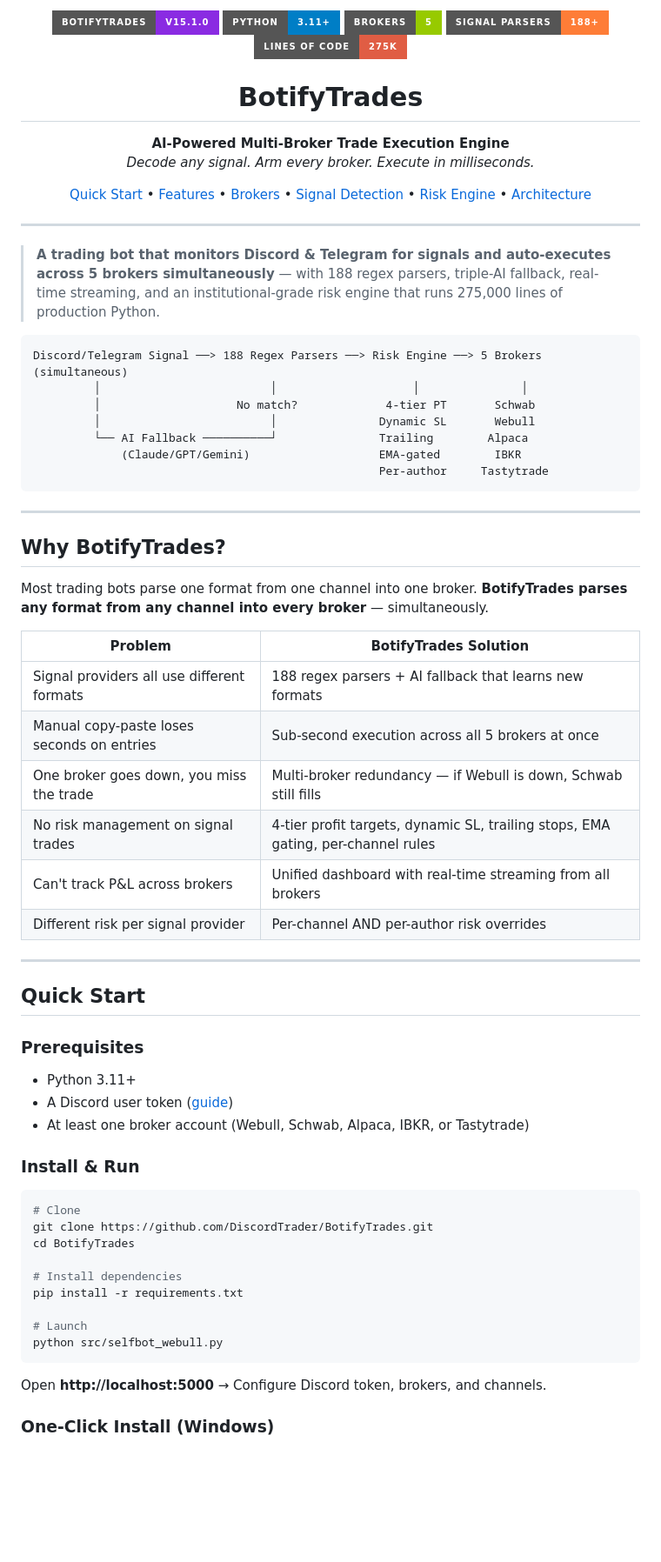
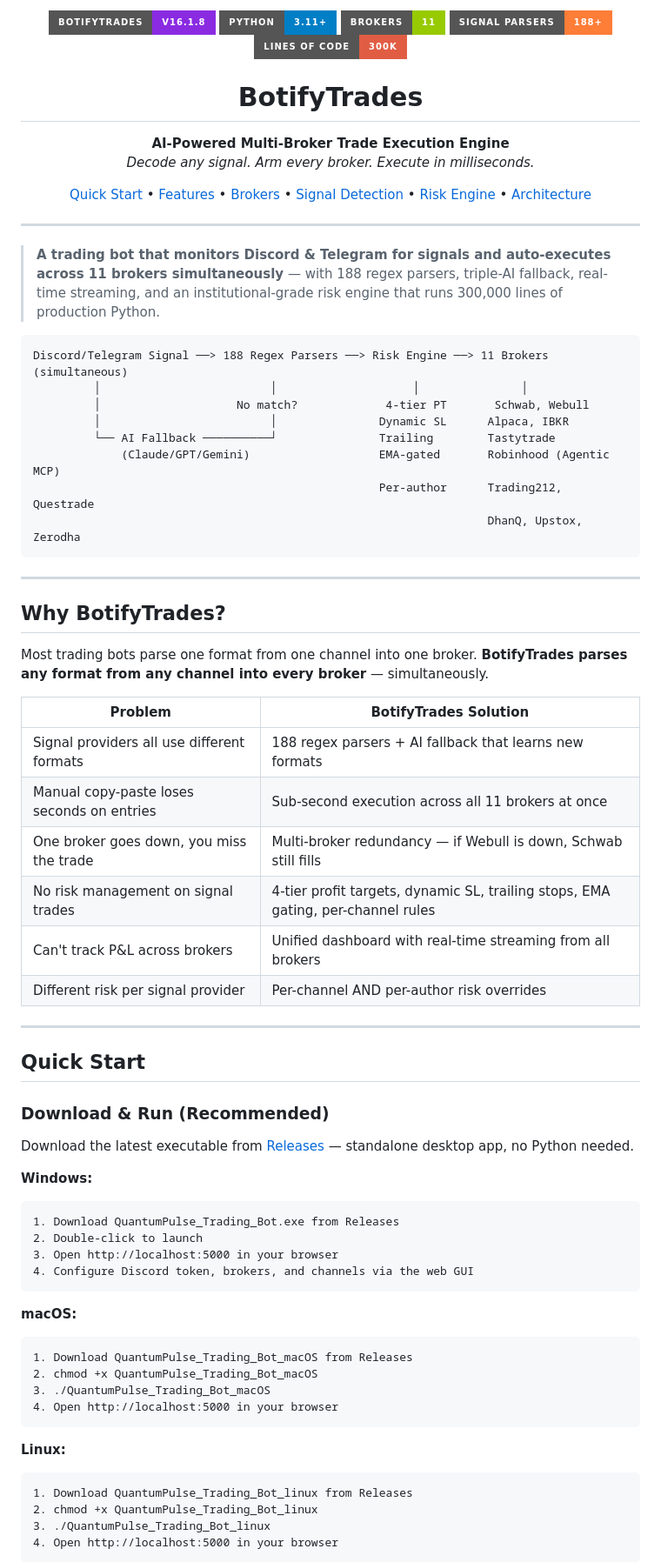
Before and after one commit to DiscordTrader/BotifyTrades, a Markdown page: README.md, the part around one of its changes. Shown at 87% size. Rendered like a GitHub page; badges without logos; blank space fills up the shorter version.

Commit message:
docs: update README — v16.1.8, 11 brokers, exe-first install, Robinhood Agentic MCP

````diff
--- a/README.md
+++ b/README.md
@@ -1,9 +1,9 @@
 <p align="center">
-  <img src="https://img.shields.io/badge/BotifyTrades-v15.1.0-blueviolet?style=for-the-badge&logo=bitcoin&logoColor=white" alt="Version"/>
+  <img src="https://img.shields.io/badge/BotifyTrades-v16.1.8-blueviolet?style=for-the-badge&logo=bitcoin&logoColor=white" alt="Version"/>
   <img src="https://img.shields.io/badge/Python-3.11+-blue?style=for-the-badge&logo=python&logoColor=white" alt="Python"/>
-  <img src="https://img.shields.io/badge/Brokers-5-green?style=for-the-badge&logo=tradingview&logoColor=white" alt="Brokers"/>
+  <img src="https://img.shields.io/badge/Brokers-11-green?style=for-the-badge&logo=tradingview&logoColor=white" alt="Brokers"/>
   <img src="https://img.shields.io/badge/Signal_Parsers-188+-orange?style=for-the-badge&logo=regex&logoColor=white" alt="Parsers"/>
-  <img src="https://img.shields.io/badge/Lines_of_Code-275K-red?style=for-the-badge&logo=codacy&logoColor=white" alt="LOC"/>
+  <img src="https://img.shields.io/badge/Lines_of_Code-300K-red?style=for-the-badge&logo=codacy&logoColor=white" alt="LOC"/>
 </p>
 
 <h1 align="center">BotifyTrades</h1>
@@ -24,16 +24,17 @@
 
 ---
 
-> **A trading bot that monitors Discord & Telegram for signals and auto-executes across 5 brokers simultaneously** &mdash; with 188 regex parsers, triple-AI fallback, real-time streaming, and an institutional-grade risk engine that runs 275,000 lines of production Python.
+> **A trading bot that monitors Discord & Telegram for signals and auto-executes across 11 brokers simultaneously** &mdash; with 188 regex parsers, triple-AI fallback, real-time streaming, and an institutional-grade risk engine that runs 300,000 lines of production Python.
 
 ```
-Discord/Telegram Signal ──> 188 Regex Parsers ──> Risk Engine ──> 5 Brokers (simultaneous)
+Discord/Telegram Signal ──> 188 Regex Parsers ──> Risk Engine ──> 11 Brokers (simultaneous)
          │                         │                    │               │
-         │                    No match?             4-tier PT       Schwab
-         │                         │               Dynamic SL       Webull
-         └── AI Fallback ──────────┘               Trailing        Alpaca
-             (Claude/GPT/Gemini)                   EMA-gated        IBKR
-                                                   Per-author     Tastytrade
+         │                    No match?             4-tier PT       Schwab, Webull
+         │                         │               Dynamic SL      Alpaca, IBKR
+         └── AI Fallback ──────────┘               Trailing        Tastytrade
+             (Claude/GPT/Gemini)                   EMA-gated       Robinhood (Agentic MCP)
+                                                   Per-author      Trading212, Questrade
+                                                                   DhanQ, Upstox, Zerodha
 ```
 
 ---
@@ -45,7 +46,7 @@ Most trading bots parse one format from one channel into one broker. **BotifyTra
 | Problem | BotifyTrades Solution |
 |---|---|
 | Signal providers all use different formats | 188 regex parsers + AI fallback that learns new formats |
-| Manual copy-paste loses seconds on entries | Sub-second execution across all 5 brokers at once |
+| Manual copy-paste loses seconds on entries | Sub-second execution across all 11 brokers at once |
 | One broker goes down, you miss the trade | Multi-broker redundancy &mdash; if Webull is down, Schwab still fills |
 | No risk management on signal trades | 4-tier profit targets, dynamic SL, trailing stops, EMA gating, per-channel rules |
 | Can't track P&L across brokers | Unified dashboard with real-time streaming from all brokers |
@@ -55,26 +56,31 @@ Most trading bots parse one format from one channel into one broker. **BotifyTra
 
 ## Quick Start
 
-### Prerequisites
-- Python 3.11+
-- A Discord user token ([guide](https://www.androidauthority.com/get-discord-token-3149920/))
-- At least one broker account (Webull, Schwab, Alpaca, IBKR, or Tastytrade)
+### Download & Run (Recommended)
 
-### Install & Run
+Download the latest executable from [Releases](https://github.com/DiscordTrader/BotifyTrades/releases) &mdash; standalone desktop app, no Python needed.
 
-```bash
-# Clone
-git clone https://github.com/DiscordTrader/BotifyTrades.git
-cd BotifyTrades
-
-# Install dependencies
-pip install -r requirements.txt
-
-# Launch
-python src/selfbot_webull.py
+**Windows:**
+```
+1. Download QuantumPulse_Trading_Bot.exe from Releases
+2. Double-click to launch
+3. Open http://localhost:5000 in your browser
+4. Configure Discord token, brokers, and channels via the web GUI
 ```
 
-Open **http://localhost:5000** &rarr; Configure Discord token, brokers, and channels.
+**macOS:**
+```
+1. Download QuantumPulse_Trading_Bot_macOS from Releases
+2. chmod +x QuantumPulse_Trading_Bot_macOS
+3. ./QuantumPulse_Trading_Bot_macOS
+4. Open http://localhost:5000 in your browser
+```
 
-### One-Click Install (Windows)
+**Linux:**
+```
+1. Download QuantumPulse_Trading_Bot_linux from Releases
+2. chmod +x QuantumPulse_Trading_Bot_linux
+3. ./QuantumPulse_Trading_Bot_linux
+4. Open http://localhost:5000 in your browser
+```
 
````
Also changed, not shown: other parts of README.md (+89 -50 lines).
